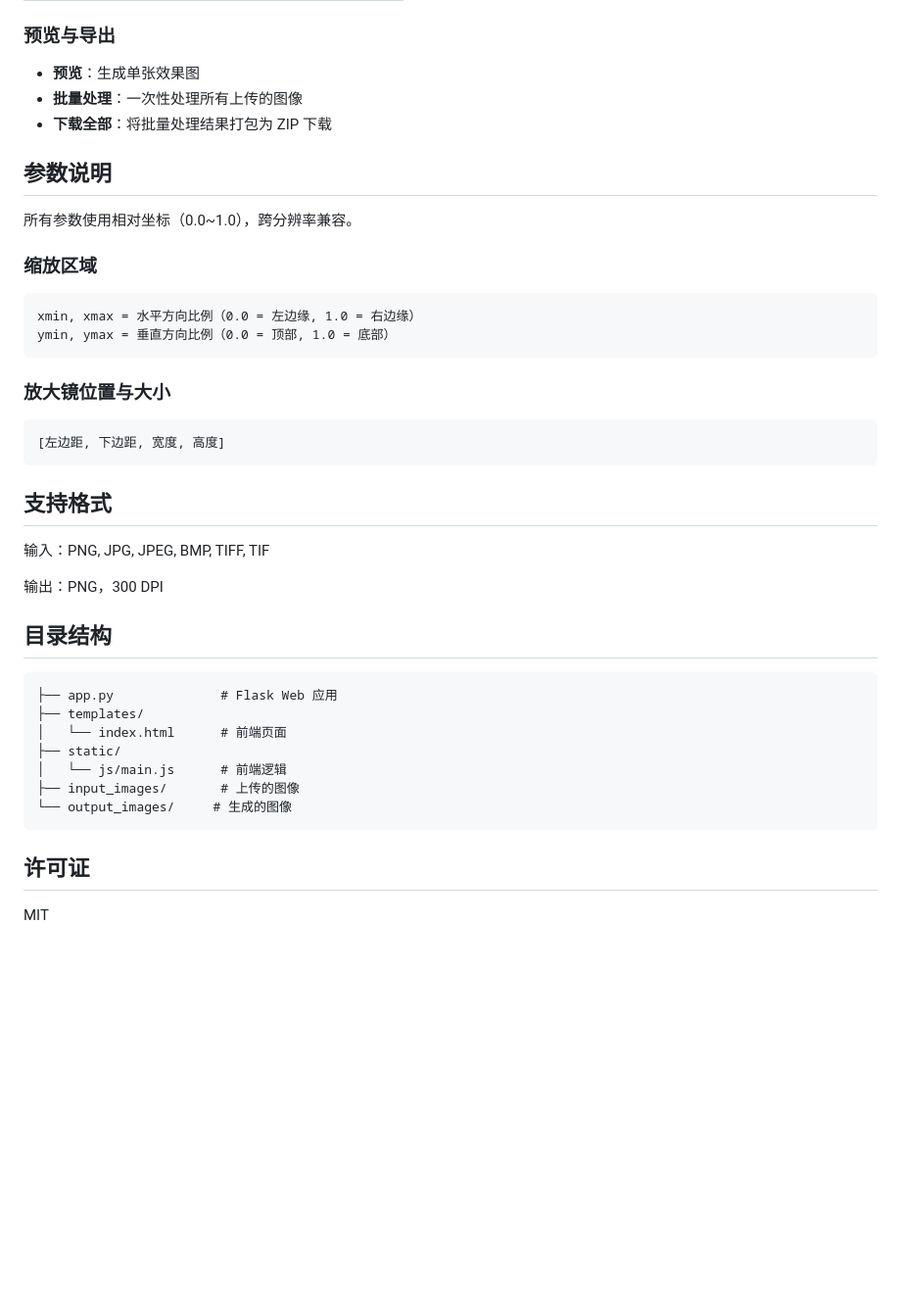
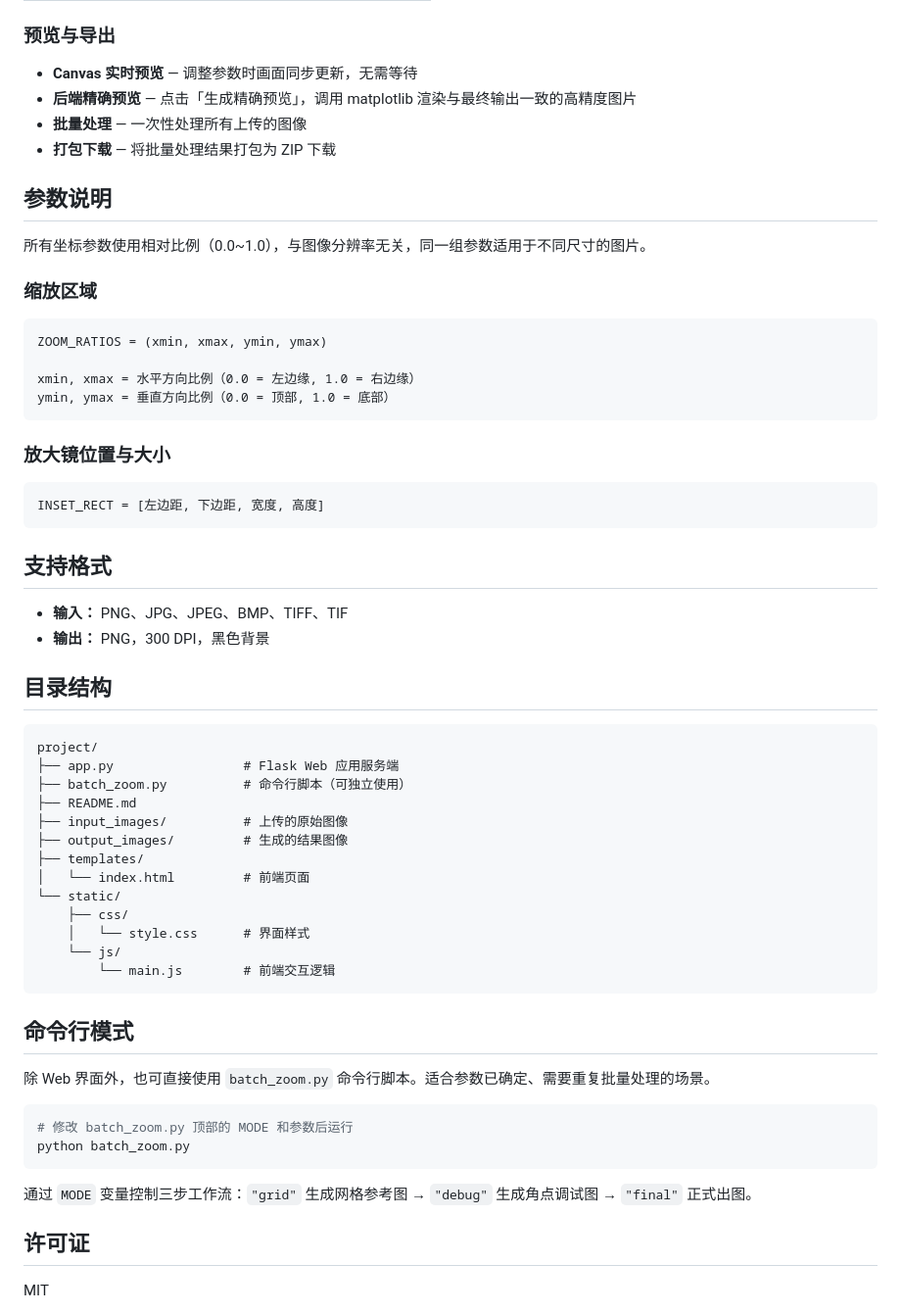
Before and after one commit to ChatRoy/academic-figure-magnifier, a Markdown page: README.md, the part around one of its changes. Shown at 98% size. GitHub-like rendering; blank space fills up the shorter version.

````diff
--- a/README.md
+++ b/README.md
@@ -114,17 +130,20 @@ python app.py
 
 ### 预览与导出
 
-- **预览**：生成单张效果图
-- **批量处理**：一次性处理所有上传的图像
-- **下载全部**：将批量处理结果打包为 ZIP 下载
+- **Canvas 实时预览** — 调整参数时画面同步更新，无需等待
+- **后端精确预览** — 点击「生成精确预览」，调用 matplotlib 渲染与最终输出一致的高精度图片
+- **批量处理** — 一次性处理所有上传的图像
+- **打包下载** — 将批量处理结果打包为 ZIP 下载
 
 ## 参数说明
 
-所有参数使用相对坐标（0.0~1.0），跨分辨率兼容。
+所有坐标参数使用相对比例（0.0~1.0），与图像分辨率无关，同一组参数适用于不同尺寸的图片。
 
 ### 缩放区域
 
 ```
+ZOOM_RATIOS = (xmin, xmax, ymin, ymax)
+
 xmin, xmax = 水平方向比例（0.0 = 左边缘, 1.0 = 右边缘）
 ymin, ymax = 垂直方向比例（0.0 = 顶部, 1.0 = 底部）
 ```
@@ -132,26 +151,42 @@ ymin, ymax = 垂直方向比例（0.0 = 顶部, 1.0 = 底部）
 ### 放大镜位置与大小
 
 ```
-[左边距, 下边距, 宽度, 高度]
+INSET_RECT = [左边距, 下边距, 宽度, 高度]
 ```
 
 ## 支持格式
 
-输入：PNG, JPG, JPEG, BMP, TIFF, TIF
-
-输出：PNG，300 DPI
+- **输入：** PNG、JPG、JPEG、BMP、TIFF、TIF
+- **输出：** PNG，300 DPI，黑色背景
 
 ## 目录结构
 
 ```
-├── app.py              # Flask Web 应用
+project/
+├── app.py                 # Flask Web 应用服务端
+├── batch_zoom.py          # 命令行脚本（可独立使用）
+├── README.md
+├── input_images/          # 上传的原始图像
+├── output_images/         # 生成的结果图像
 ├── templates/
-│   └── index.html      # 前端页面
-├── static/
-│   └── js/main.js      # 前端逻辑
-├── input_images/       # 上传的图像
-└── output_images/     # 生成的图像
+│   └── index.html         # 前端页面
+└── static/
+    ├── css/
+    │   └── style.css      # 界面样式
+    └── js/
+        └── main.js        # 前端交互逻辑
 ```
+
+## 命令行模式
+
+除 Web 界面外，也可直接使用 `batch_zoom.py` 命令行脚本。适合参数已确定、需要重复批量处理的场景。
+
+```bash
+# 修改 batch_zoom.py 顶部的 MODE 和参数后运行
+python batch_zoom.py
+```
+
+通过 `MODE` 变量控制三步工作流：`"grid"` 生成网格参考图 → `"debug"` 生成角点调试图 → `"final"` 正式出图。
 
 ## 许可证
 
````
Also changed, not shown: other parts of README.md (+58 -42 lines).
